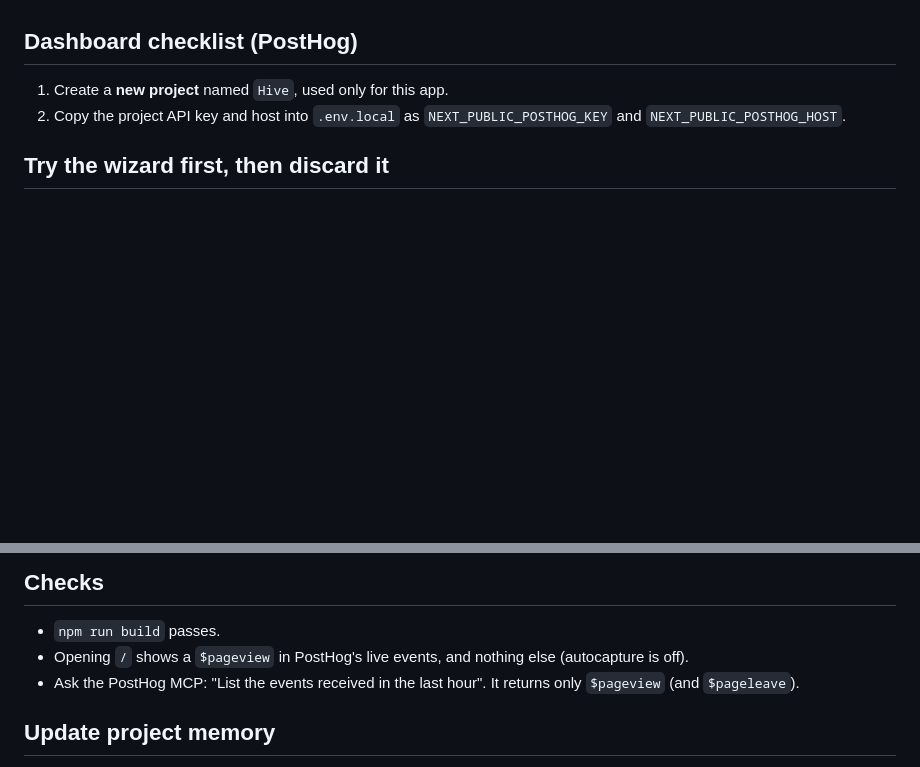
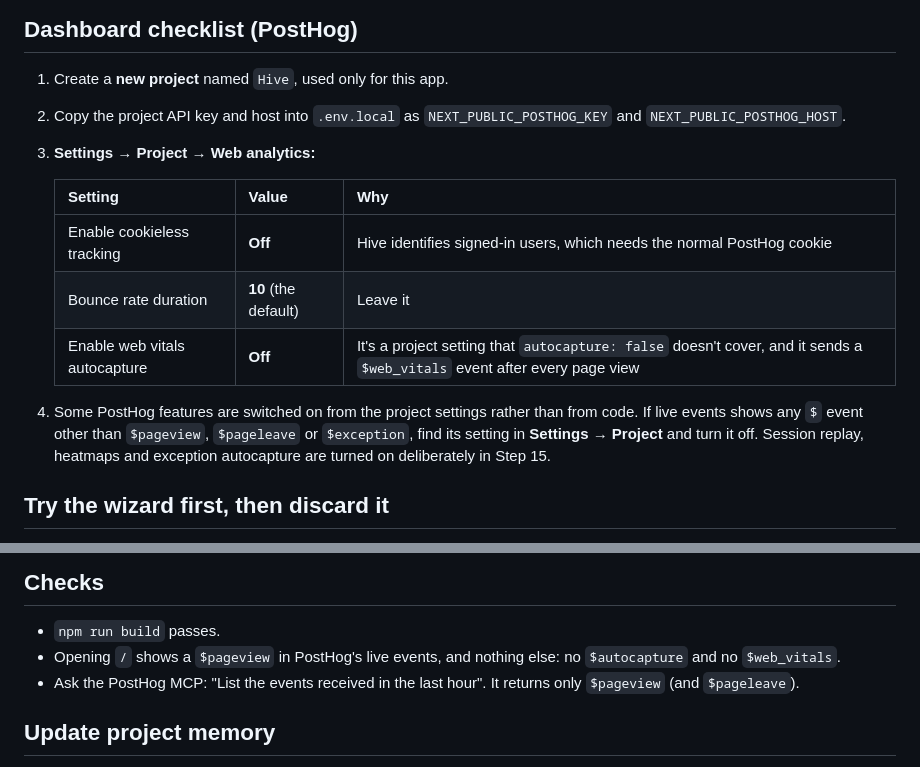
Before and after one commit to anil-jsmastery/Hive, a Markdown page: build-plan/05-posthog-foundation.md, 2 parts joined by grey strips. Drawn GitHub-style; blank space fills up the shorter version.

```diff
--- a/build-plan/05-posthog-foundation.md
+++ b/build-plan/05-posthog-foundation.md
@@ -15,6 +15,15 @@
 
 1. Create a **new project** named `Hive`, used only for this app.
 2. Copy the project API key and host into `.env.local` as `NEXT_PUBLIC_POSTHOG_KEY` and `NEXT_PUBLIC_POSTHOG_HOST`.
+3. **Settings → Project → Web analytics:**
+
+   | Setting | Value | Why |
+   | --- | --- | --- |
+   | Enable cookieless tracking | **Off** | Hive identifies signed-in users, which needs the normal PostHog cookie |
+   | Bounce rate duration | **10** (the default) | Leave it |
+   | Enable web vitals autocapture | **Off** | It's a project setting that `autocapture: false` doesn't cover, and it sends a `$web_vitals` event after every page view |
+
+4. Some PostHog features are switched on from the project settings rather than from code. If live events shows any `$` event other than `$pageview`, `$pageleave` or `$exception`, find its setting in **Settings → Project** and turn it off. Session replay, heatmaps and exception autocapture are turned on deliberately in Step 15.
 
 ## Try the wizard first, then discard it
 
@@ -181,7 +190,7 @@ If the pinned `posthog-js` doesn't support an option above (for example `capture
 ## Checks
 
 - `npm run build` passes.
-- Opening `/` shows a `$pageview` in PostHog's live events, and nothing else (autocapture is off).
+- Opening `/` shows a `$pageview` in PostHog's live events, and nothing else: no `$autocapture` and no `$web_vitals`.
 - Ask the PostHog MCP: "List the events received in the last hour". It returns only `$pageview` (and `$pageleave`).
 
 ## Update project memory
```
Also changed, not shown: build-plan/00-project-setup.md (+28 -2 lines), build-plan/09-skill-page.md (+3 -1 lines).
